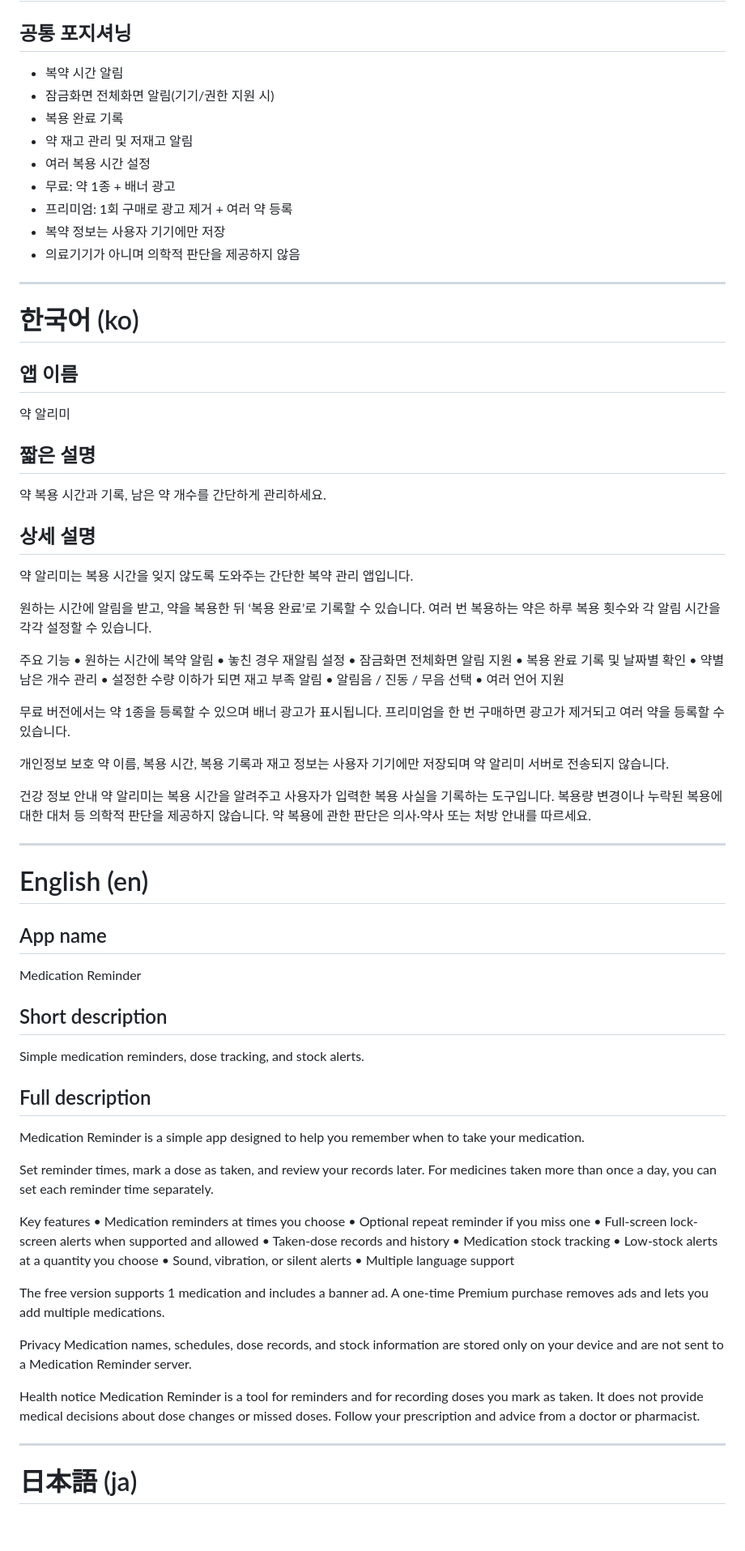
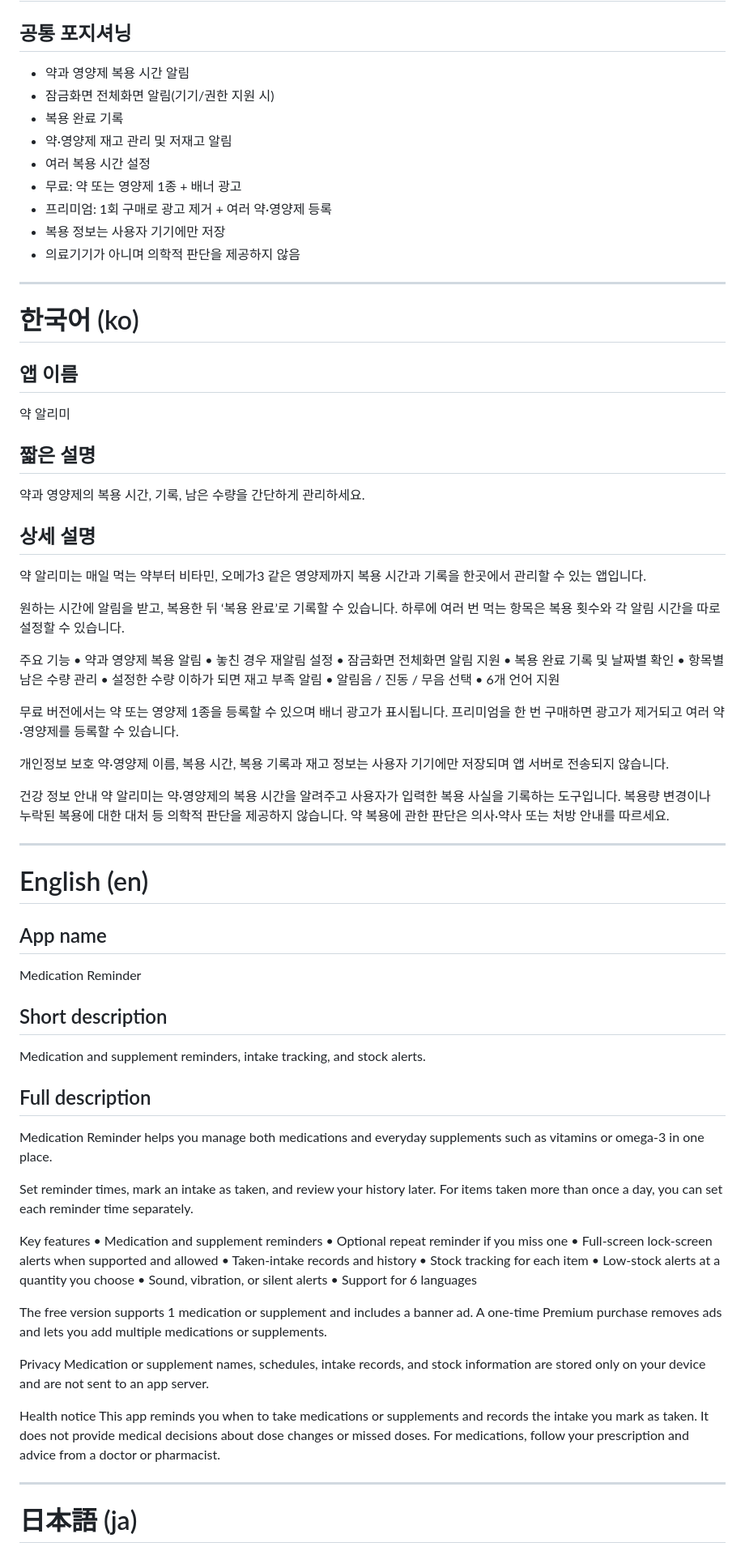
Before and after one commit to songseung88-sys/yak-alimi, a Markdown page: playstore/STORE_LISTING_6LANG.md, the part around one of its changes. Shown at 81% size. Drawn GitHub-style; blank space fills up the shorter version.

```diff
--- a/playstore/STORE_LISTING_6LANG.md
+++ b/playstore/STORE_LISTING_6LANG.md
@@ -1,14 +1,14 @@
 # 약 알리미 Google Play 스토어 등록 문구 — 6개 언어
 
 ## 공통 포지셔닝
-- 복약 시간 알림
+- 약과 영양제 복용 시간 알림
 - 잠금화면 전체화면 알림(기기/권한 지원 시)
 - 복용 완료 기록
-- 약 재고 관리 및 저재고 알림
+- 약·영양제 재고 관리 및 저재고 알림
 - 여러 복용 시간 설정
-- 무료: 약 1종 + 배너 광고
-- 프리미엄: 1회 구매로 광고 제거 + 여러 약 등록
-- 복약 정보는 사용자 기기에만 저장
+- 무료: 약 또는 영양제 1종 + 배너 광고
+- 프리미엄: 1회 구매로 광고 제거 + 여러 약·영양제 등록
+- 복용 정보는 사용자 기기에만 저장
 - 의료기기가 아니며 의학적 판단을 제공하지 않음
 
 ---
@@ -19,31 +19,31 @@
 약 알리미
 
 ## 짧은 설명
-약 복용 시간과 기록, 남은 약 개수를 간단하게 관리하세요.
+약과 영양제의 복용 시간, 기록, 남은 수량을 간단하게 관리하세요.
 
 ## 상세 설명
-약 알리미는 복용 시간을 잊지 않도록 도와주는 간단한 복약 관리 앱입니다.
+약 알리미는 매일 먹는 약부터 비타민, 오메가3 같은 영양제까지 복용 시간과 기록을 한곳에서 관리할 수 있는 앱입니다.
 
-원하는 시간에 알림을 받고, 약을 복용한 뒤 ‘복용 완료’로 기록할 수 있습니다. 여러 번 복용하는 약은 하루 복용 횟수와 각 알림 시간을 각각 설정할 수 있습니다.
+원하는 시간에 알림을 받고, 복용한 뒤 ‘복용 완료’로 기록할 수 있습니다. 하루에 여러 번 먹는 항목은 복용 횟수와 각 알림 시간을 따로 설정할 수 있습니다.
 
 주요 기능
-• 원하는 시간에 복약 알림
+• 약과 영양제 복용 알림
 • 놓친 경우 재알림 설정
 • 잠금화면 전체화면 알림 지원
 • 복용 완료 기록 및 날짜별 확인
-• 약별 남은 개수 관리
+• 항목별 남은 수량 관리
 • 설정한 수량 이하가 되면 재고 부족 알림
 • 알림음 / 진동 / 무음 선택
-• 여러 언어 지원
+• 6개 언어 지원
 
-무료 버전에서는 약 1종을 등록할 수 있으며 배너 광고가 표시됩니다.
-프리미엄을 한 번 구매하면 광고가 제거되고 여러 약을 등록할 수 있습니다.
+무료 버전에서는 약 또는 영양제 1종을 등록할 수 있으며 배너 광고가 표시됩니다.
+프리미엄을 한 번 구매하면 광고가 제거되고 여러 약·영양제를 등록할 수 있습니다.
 
 개인정보 보호
-약 이름, 복용 시간, 복용 기록과 재고 정보는 사용자 기기에만 저장되며 약 알리미 서버로 전송되지 않습니다.
+약·영양제 이름, 복용 시간, 복용 기록과 재고 정보는 사용자 기기에만 저장되며 앱 서버로 전송되지 않습니다.
 
 건강 정보 안내
-약 알리미는 복용 시간을 알려주고 사용자가 입력한 복용 사실을 기록하는 도구입니다. 복용량 변경이나 누락된 복용에 대한 대처 등 의학적 판단을 제공하지 않습니다. 약 복용에 관한 판단은 의사·약사 또는 처방 안내를 따르세요.
+약 알리미는 약·영양제의 복용 시간을 알려주고 사용자가 입력한 복용 사실을 기록하는 도구입니다. 복용량 변경이나 누락된 복용에 대한 대처 등 의학적 판단을 제공하지 않습니다. 약 복용에 관한 판단은 의사·약사 또는 처방 안내를 따르세요.
 
 ---
 
@@ -53,31 +53,31 @@
 Medication Reminder
 
 ## Short description
-Simple medication reminders, dose tracking, and stock alerts.
+Medication and supplement reminders, intake tracking, and stock alerts.
 
 ## Full description
-Medication Reminder is a simple app designed to help you remember when to take your medication.
+Medication Reminder helps you manage both medications and everyday supplements such as vitamins or omega-3 in one place.
 
-Set reminder times, mark a dose as taken, and review your records later. For medicines taken more than once a day, you can set each reminder time separately.
+Set reminder times, mark an intake as taken, and review your history later. For items taken more than once a day, you can set each reminder time separately.
 
 Key features
-• Medication reminders at times you choose
+• Medication and supplement reminders
 • Optional repeat reminder if you miss one
 • Full-screen lock-screen alerts when supported and allowed
-• Taken-dose records and history
-• Medication stock tracking
+• Taken-intake records and history
+• Stock tracking for each item
 • Low-stock alerts at a quantity you choose
 • Sound, vibration, or silent alerts
-• Multiple language support
+• Support for 6 languages
 
-The free version supports 1 medication and includes a banner ad.
-A one-time Premium purchase removes ads and lets you add multiple medications.
+The free version supports 1 medication or supplement and includes a banner ad.
+A one-time Premium purchase removes ads and lets you add multiple medications or supplements.
 
 Privacy
-Medication names, schedules, dose records, and stock information are stored only on your device and are not sent to a Medication Reminder server.
+Medication or supplement names, schedules, intake records, and stock information are stored only on your device and are not sent to an app server.
 
 Health notice
-Medication Reminder is a tool for reminders and for recording doses you mark as taken. It does not provide medical decisions about dose changes or missed doses. Follow your prescription and advice from a doctor or pharmacist.
+This app reminds you when to take medications or supplements and records the intake you mark as taken. It does not provide medical decisions about dose changes or missed doses. For medications, follow your prescription and advice from a doctor or pharmacist.
 
 ---
 
```
Also changed, not shown: other parts of playstore/STORE_LISTING_6LANG.md (+43 -43 lines).
